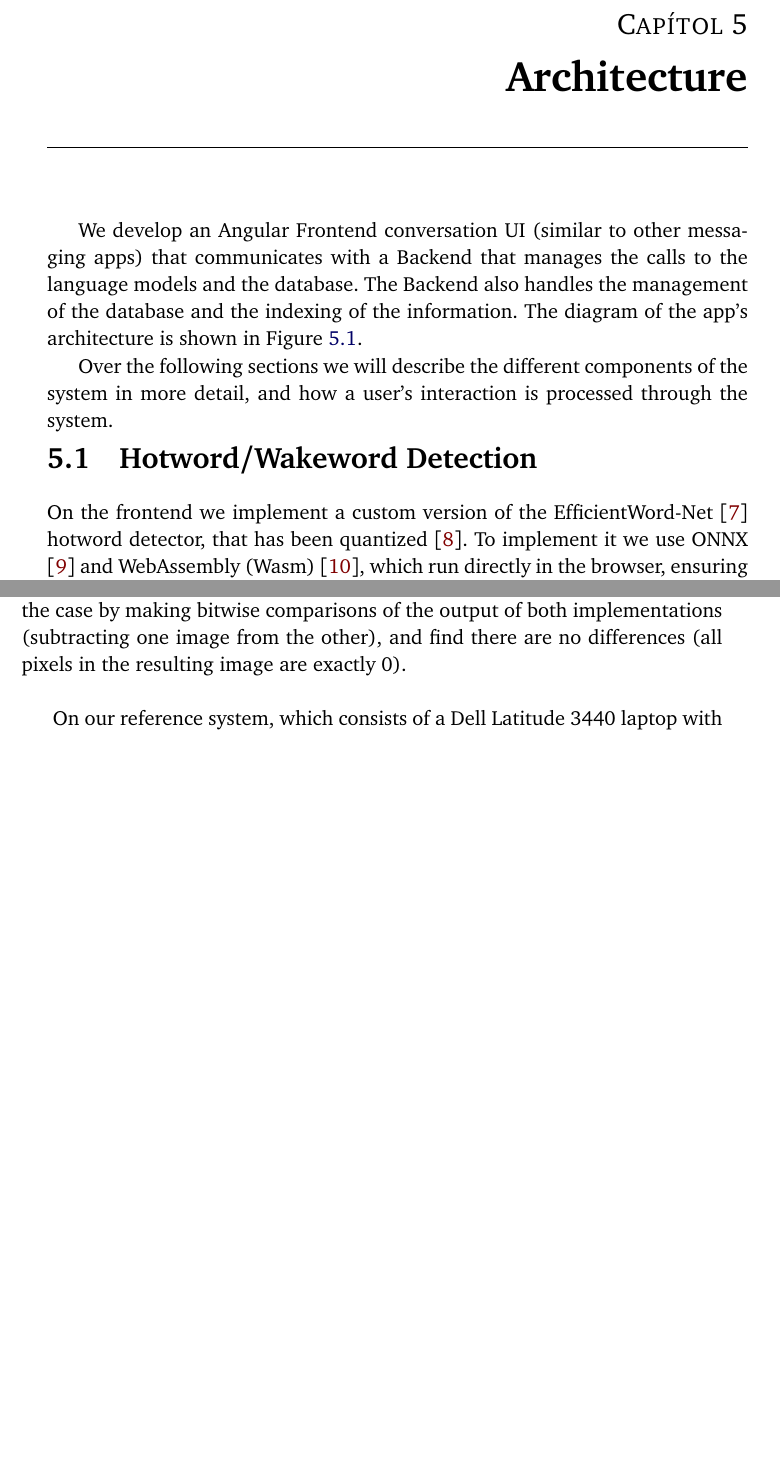
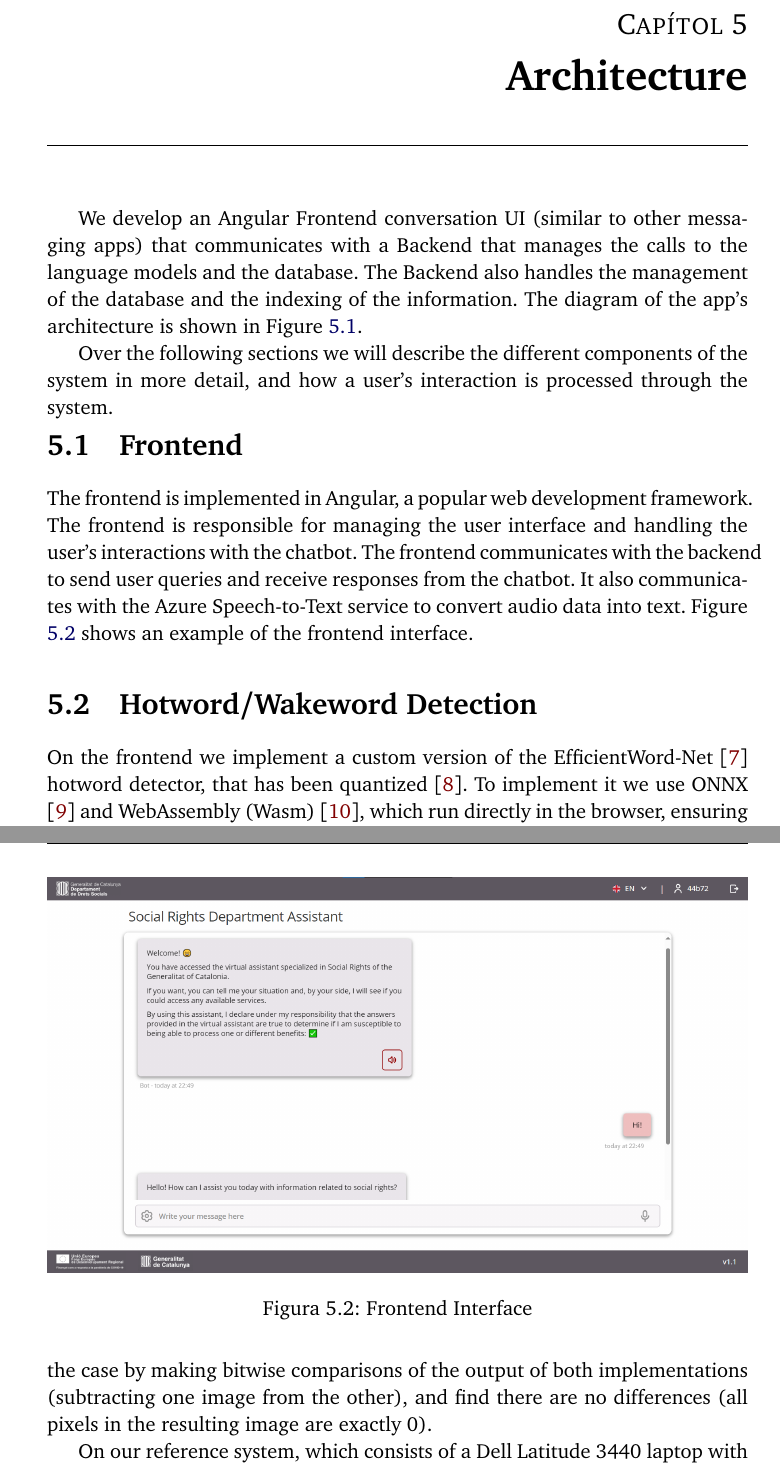
Before and after one commit to SupremeLobster/TFM, a LaTeX thesis (TFM_MartíMasFullana.tex): two parts of pages 23 and 24 of 41 before the commit and two parts of pages 23 and 25 of 41 after it, joined at a grey line, cut so that both start at the same text, the shorter picture padded with empty space. Compiled offline with pdfLaTeX.

Commit message:
- Latest changes.

```diff
--- a/TFM_MartíMasFullana.tex
+++ b/TFM_MartíMasFullana.tex
@@ -210,6 +213,19 @@ We develop an Angular Frontend conversation UI (similar to other messaging apps)
 \end{figure}
 
 Over the following sections we will describe the different components of the system in more detail, and how a user's interaction is processed through the system.
+
+\section{Frontend}
+\label{sec:frontend}
+
+The frontend is implemented in Angular, a popular web development framework. The frontend is responsible for managing the user interface and handling the user's interactions with the chatbot. The frontend communicates with the backend to send user queries and receive responses from the chatbot. It also communicates with the Azure Speech-to-Text service to convert audio data into text. Figure \ref{fig:frontend} shows an example of the frontend interface.
+
+\begin{figure}[htb]
+  \centering
+  \includegraphics[width=1\textwidth]{imatges/UI Design.png}
+  \caption{Frontend Interface}
+  \label{fig:frontend}
+\end{figure}
+
 
 \section{Hotword/Wakeword Detection}
 \label{sec:hotword_detection}
```
Also changed, not shown: TFM_MartíMasFullana/TFM_MartíMasFullana.pdf, imatges/UI Design.png (added), TFM_MartíMasFullana.tex (13 more changed lines).
